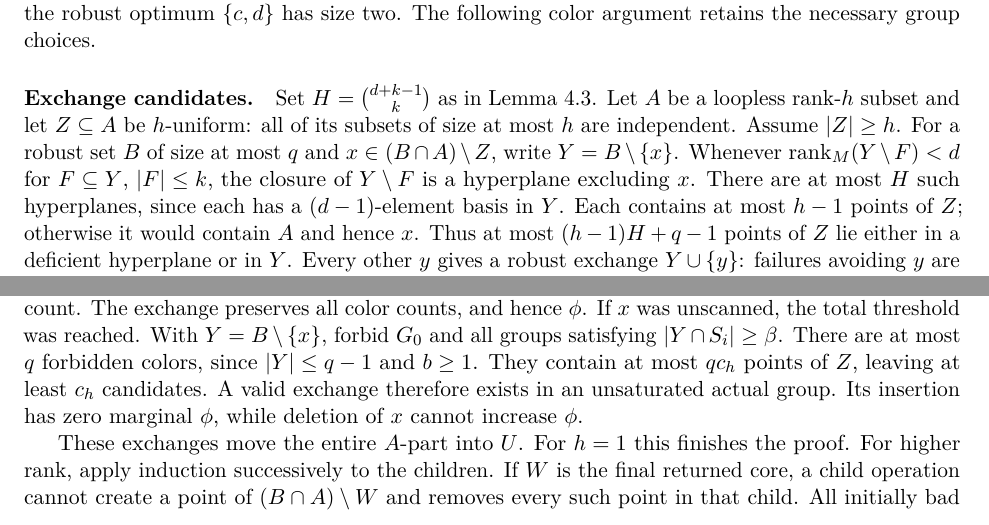
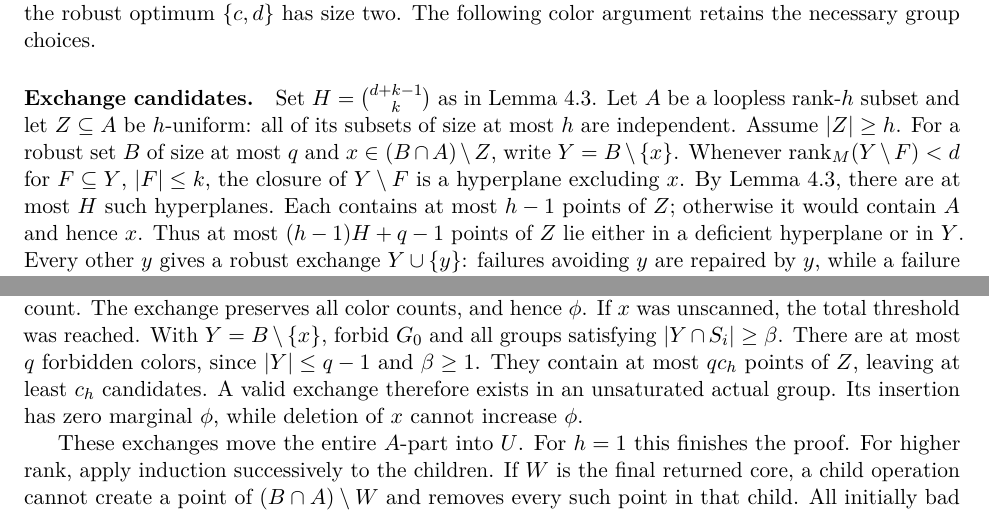
Before and after one commit to dongxuelian2/robust-structural-controllability, a LaTeX paper (paper/robust-dedicated-actuator-placement.tex): two parts of page 10 of 13, joined at a grey line, cut so that both start at the same text. Compiled offline with pdfLaTeX.

Commit message:
Correct quota notation and cite sharp hyperplane lemma

```diff
--- a/paper/robust-dedicated-actuator-placement.tex
+++ b/paper/robust-dedicated-actuator-placement.tex
@@ -501,9 +501,7 @@ $Z\subseteq A$ be $h$-uniform: all of its subsets of size at most $h$ are
 independent. Assume $|Z|\ge h$. For a robust set $B$ of size at most $q$
 and $x\in(B\cap A)\setminus Z$, write $Y=B\setminus\{x\}$.
 Whenever $\rk_M(Y\setminus F)<d$ for $F\subseteq Y$, $|F|\le k$,
-the closure of $Y\setminus F$ is a hyperplane excluding $x$. There are
-at most $H$ such hyperplanes, since each has a $(d-1)$-element basis in
-$Y$. Each contains at most $h-1$ points of $Z$; otherwise it would contain
+the closure of $Y\setminus F$ is a hyperplane excluding $x$. By Lemma~\ref{lem:hyperplanes}, there are at most $H$ such hyperplanes. Each contains at most $h-1$ points of $Z$; otherwise it would contain
 $A$ and hence $x$.
 Thus at most $(h-1)H+q-1$ points of $Z$ lie either in a deficient
 hyperplane or in $Y$. Every other $y$ gives a robust exchange
@@ -544,7 +542,7 @@ count. The exchange preserves all color counts, and hence $\phi$.
 If $x$ was unscanned, the total threshold was reached. With
 $Y=B\setminus\{x\}$, forbid $G_0$ and all groups satisfying
 $|Y\cap S_i|\ge\beta$. There are at most $q$ forbidden colors, since
-$|Y|\le q-1$ and $b\ge1$. They contain at most $qc_h$ points of $Z$,
+$|Y|\le q-1$ and $\beta\ge1$. They contain at most $qc_h$ points of $Z$,
 leaving at least $c_h$ candidates. A valid exchange therefore exists in
 an unsaturated actual group. Its insertion has zero marginal $\phi$,
 while deletion of $x$ cannot increase $\phi$.
```
